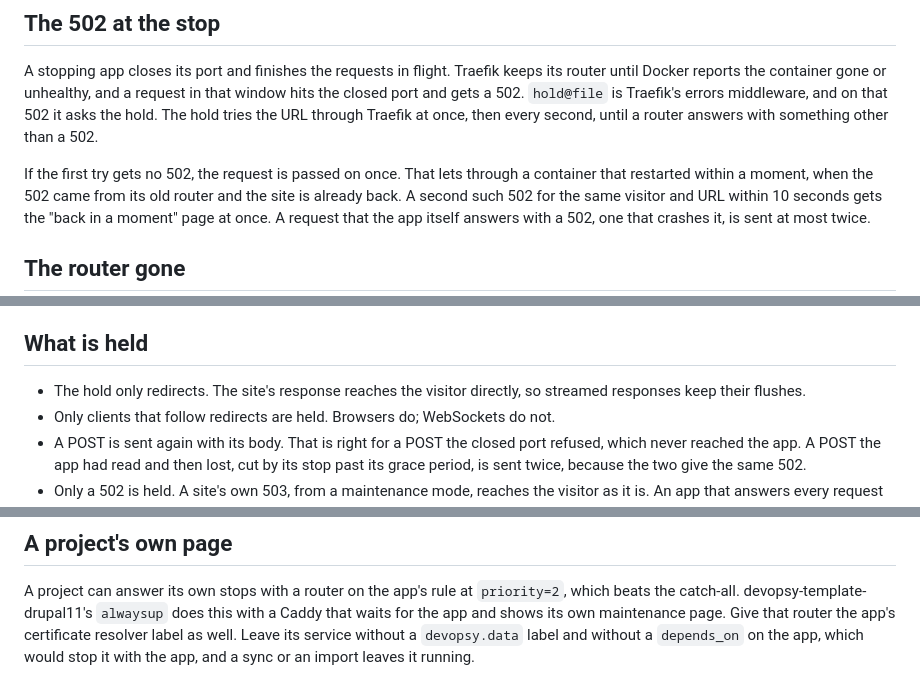
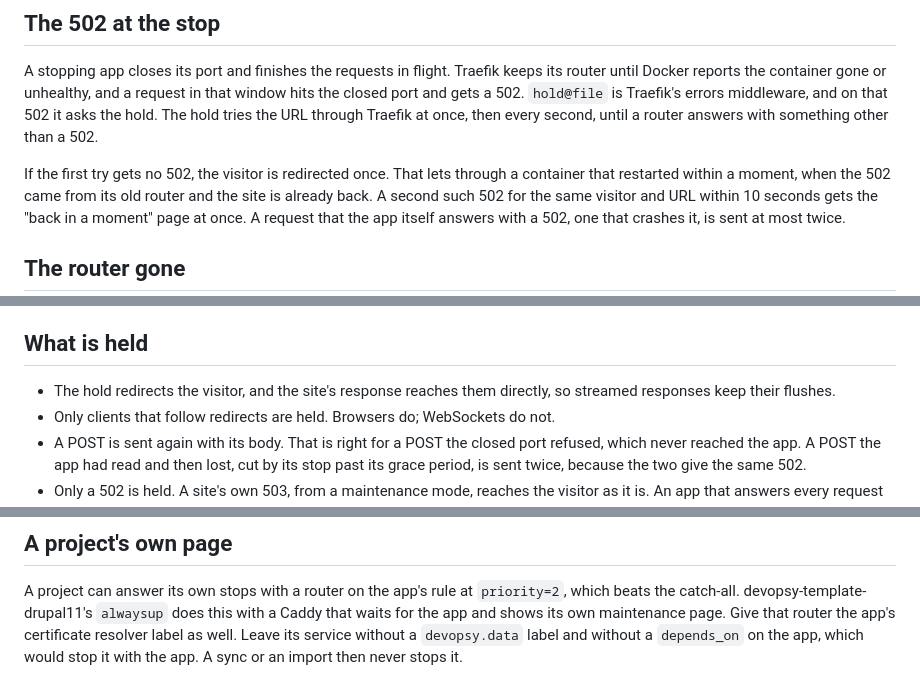
Before and after one commit to hanoii/devopsy-template-traefik, a Markdown page: docs/hold.md, 3 parts joined by grey strips. Rendered like a GitHub page.

```diff
--- a/docs/hold.md
+++ b/docs/hold.md
@@ -21,7 +21,7 @@ unhealthy, and a request in that window hits the closed port and gets a
 the hold. The hold tries the URL through Traefik at once, then every
 second, until a router answers with something other than a 502.
 
-If the first try gets no 502, the request is passed on once. That lets
+If the first try gets no 502, the visitor is redirected once. That lets
 through a container that restarted within a moment, when the 502 came
 from its old router and the site is already back. A second such 502 for
 the same visitor and URL within 10 seconds gets the "back in a moment"
@@ -46,7 +46,7 @@ status, and browsers show the page.
 
 ## What is held
 
-- The hold only redirects. The site's response reaches the visitor
+- The hold redirects the visitor, and the site's response reaches them
   directly, so streamed responses keep their flushes.
 - Only clients that follow redirects are held. Browsers do; WebSockets do
   not.
@@ -80,5 +80,5 @@ A project can answer its own stops with a router on the app's rule at
 `alwaysup` does this with a Caddy that waits for the app and shows its own
 maintenance page. Give that router the app's certificate resolver label as
 well. Leave its service without a `devopsy.data` label and without a
-`depends_on` on the app, which would stop it with the app, and a sync or
-an import leaves it running.
+`depends_on` on the app, which would stop it with the app. A sync or an
+import then never stops it.
```
Also changed, not shown: docs/certificates.md (+4 -4 lines), docs/domains.md (+1 -1 lines).
